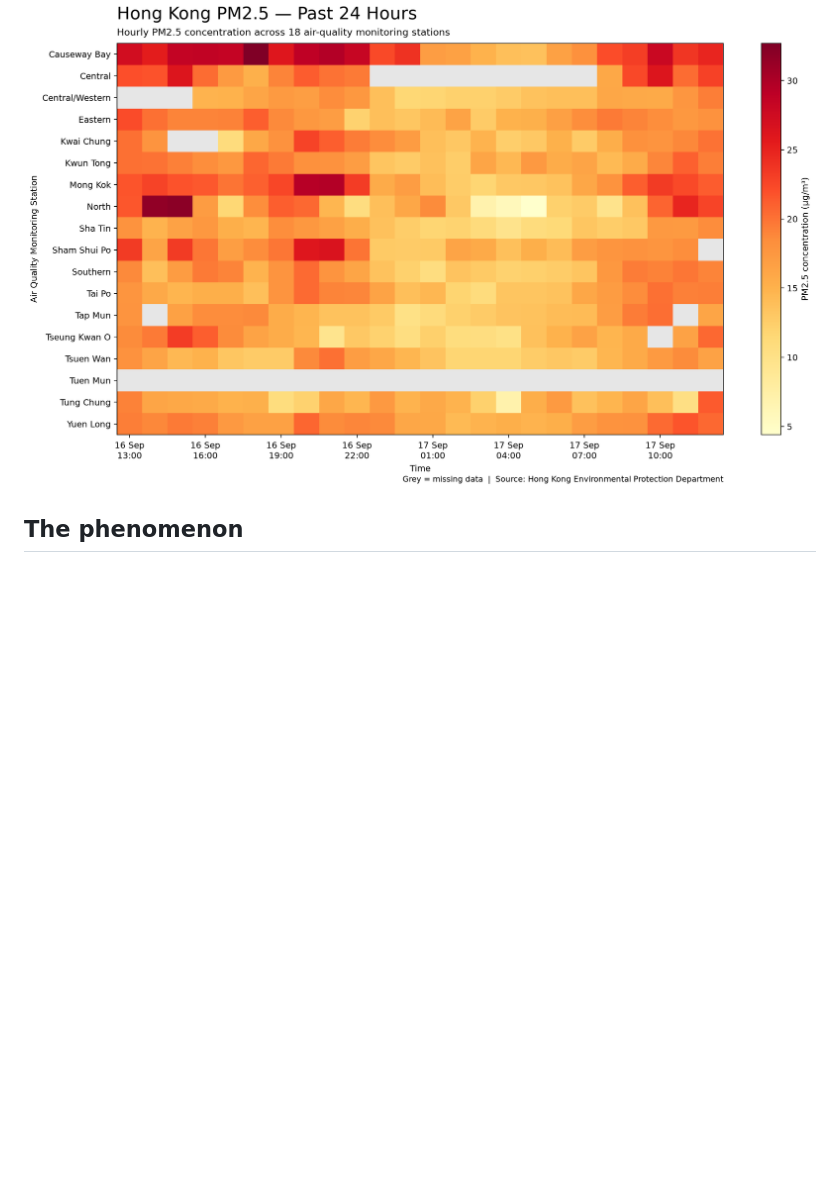
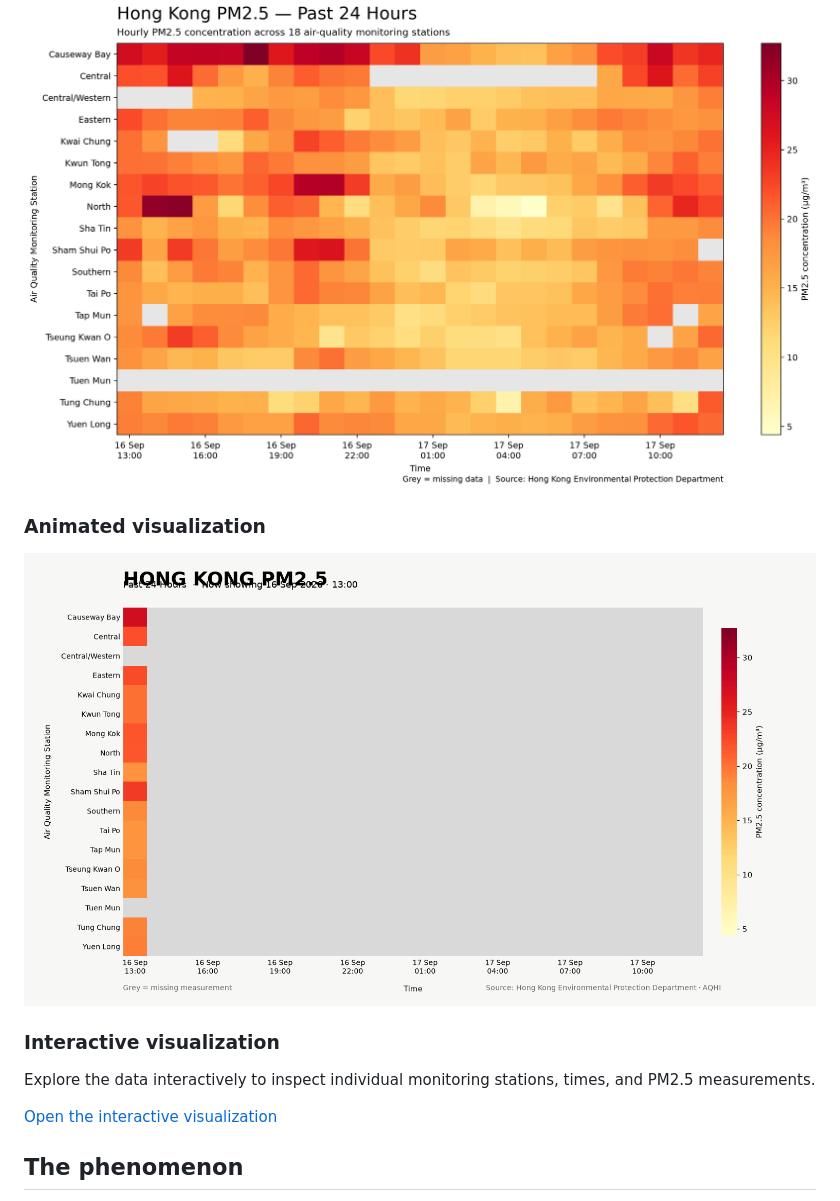
Before and after one commit to YANYAN-hub57/hong-kong-air-quality, a Markdown page: README.md, the part around the change. Rendered like a GitHub page; blank space fills up the shorter version.

Commit message:
Add animated and interactive PM2.5 visualizations

```diff
--- a/README.md
+++ b/README.md
@@ -1,6 +1,15 @@
 # Hong Kong PM2.5 — Past 24 Hours
 
 ![Hong Kong PM2.5 — Past 24 Hours](out/plot.png)
+### Animated visualization
+
+![Hong Kong PM2.5 animation](out/pm25-animation.gif)
+
+### Interactive visualization
+
+Explore the data interactively to inspect individual monitoring stations, times, and PM2.5 measurements.
+
+[Open the interactive visualization](site/index.html)
 
 ## The phenomenon
 
```
